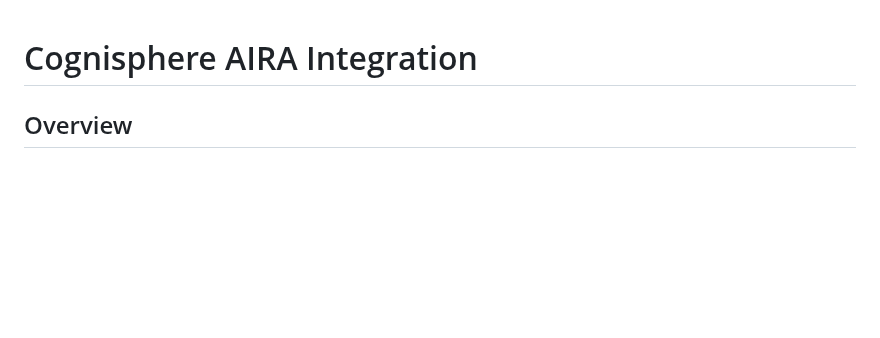
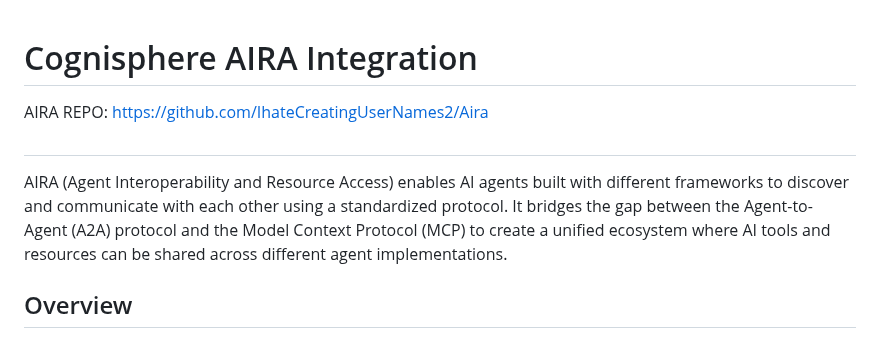
Before and after one commit to IhateCreatingUserNames2/Cognisphere, a Markdown page: Aira/Readme.md, the part around the change. GitHub-like rendering; blank space fills up the shorter version.

```diff
--- a/Aira/Readme.md
+++ b/Aira/Readme.md
@@ -1,4 +1,8 @@
 # Cognisphere AIRA Integration
+
+AIRA REPO: https://github.com/IhateCreatingUserNames2/Aira
+#
+AIRA (Agent Interoperability and Resource Access) enables AI agents built with different frameworks to discover and communicate with each other using a standardized protocol. It bridges the gap between the Agent-to-Agent (A2A) protocol and the Model Context Protocol (MCP) to create a unified ecosystem where AI tools and resources can be shared across different agent implementations.
 
 ## Overview
 
```
